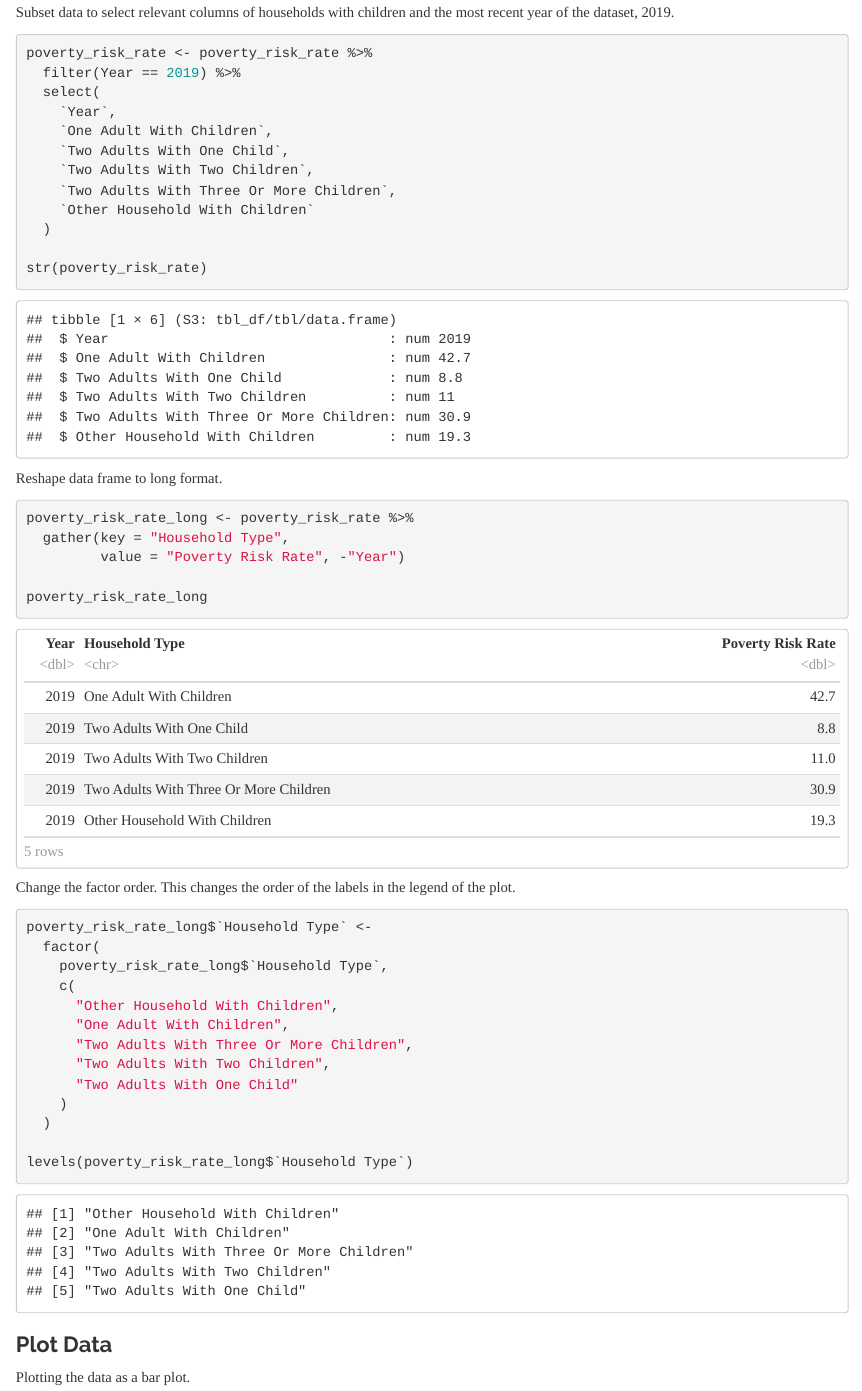
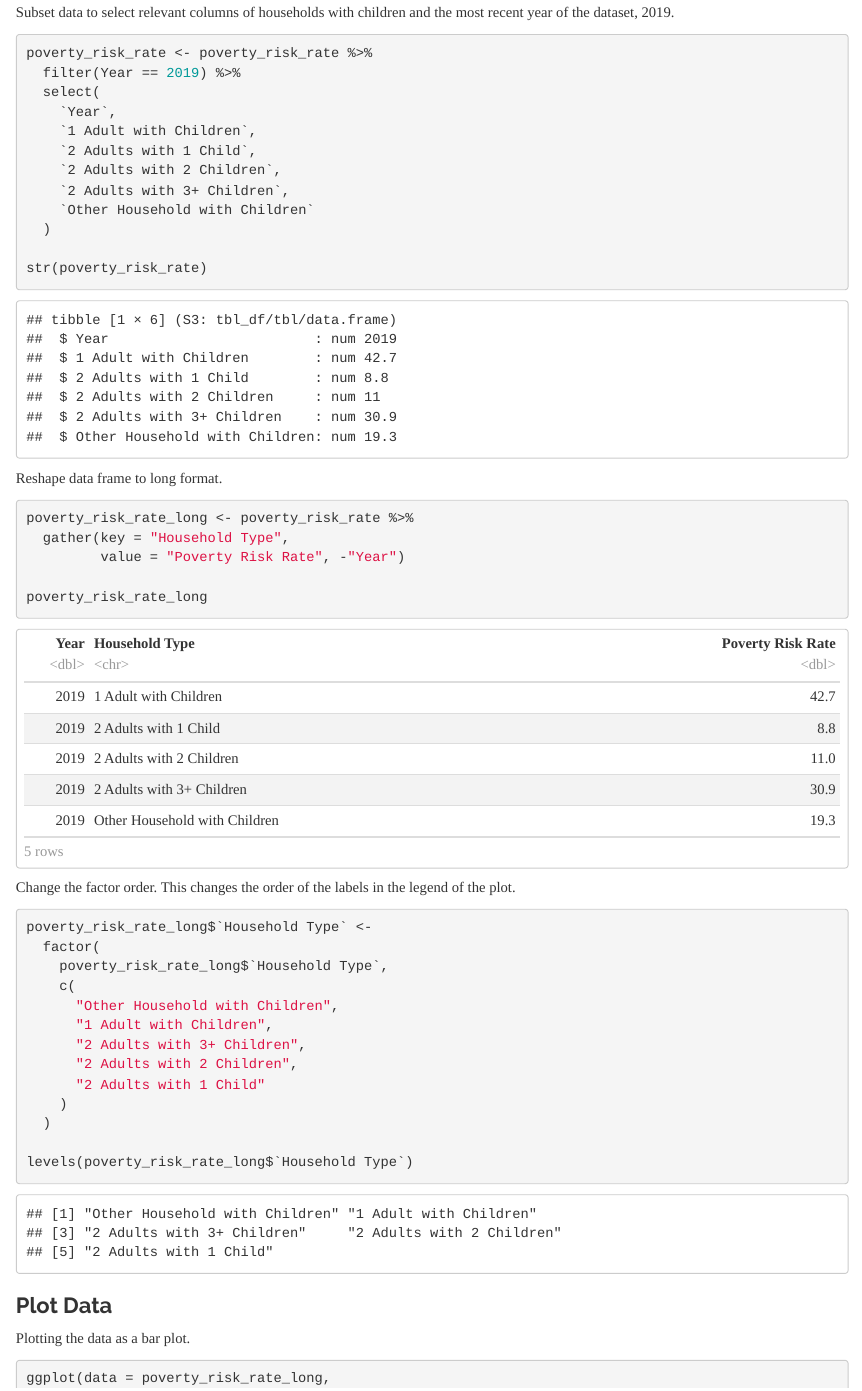
Before and after one commit to clemensheithecker/demographic-change-germany, an R Markdown document (notebook.Rmd): the page in a window 1100 px wide, from 5690 px down. The pictures show the output file notebook.html that the author committed with the source, opened offline.

Commit message:
Change figure 2 labels to numerals for readability

```diff
--- a/notebook.Rmd
+++ b/notebook.Rmd
@@ -226,5 +222,0 @@ poverty_risk_rate <-
-      "One Adult With Children",
-      "Two Adults With One Child",
-      "Two Adults With Two Children",
-      "Two Adults With Three Or More Children",
-      "Other Household With Children"
@@ -231,3 +226,8 @@ poverty_risk_rate <-
+      "1 Adult with Children",
+      "2 Adults with 1 Child",
+      "2 Adults with 2 Children",
+      "2 Adults with 3+ Children",
+      "Other Household with Children"
     ),
     col_types = rep("numeric", times = 9),
     skip = 3,
@@ -242,11 +242,11 @@ poverty_risk_rate <- poverty_risk_rate %>%
   filter(Year == 2019) %>%
   select(
     `Year`,
-    `One Adult With Children`,
-    `Two Adults With One Child`,
-    `Two Adults With Two Children`,
-    `Two Adults With Three Or More Children`,
-    `Other Household With Children`
+    `1 Adult with Children`,
+    `2 Adults with 1 Child`,
+    `2 Adults with 2 Children`,
+    `2 Adults with 3+ Children`,
+    `Other Household with Children`
   )
 
 str(poverty_risk_rate)
@@ -270,11 +270,11 @@ poverty_risk_rate_long$`Household Type` <-
   factor(
     poverty_risk_rate_long$`Household Type`,
     c(
-      "Other Household With Children",
-      "One Adult With Children",
-      "Two Adults With Three Or More Children",
-      "Two Adults With Two Children",
-      "Two Adults With One Child"
+      "Other Household with Children",
+      "1 Adult with Children",
+      "2 Adults with 3+ Children",
+      "2 Adults with 2 Children",
+      "2 Adults with 1 Child"
     )
   )
 
```
Also changed, not shown: .RData (deleted), figures/plot_2_poverty_risk_rate.png, notebook.html, notebook.Rmd (8 more changed lines), 1 other file.
